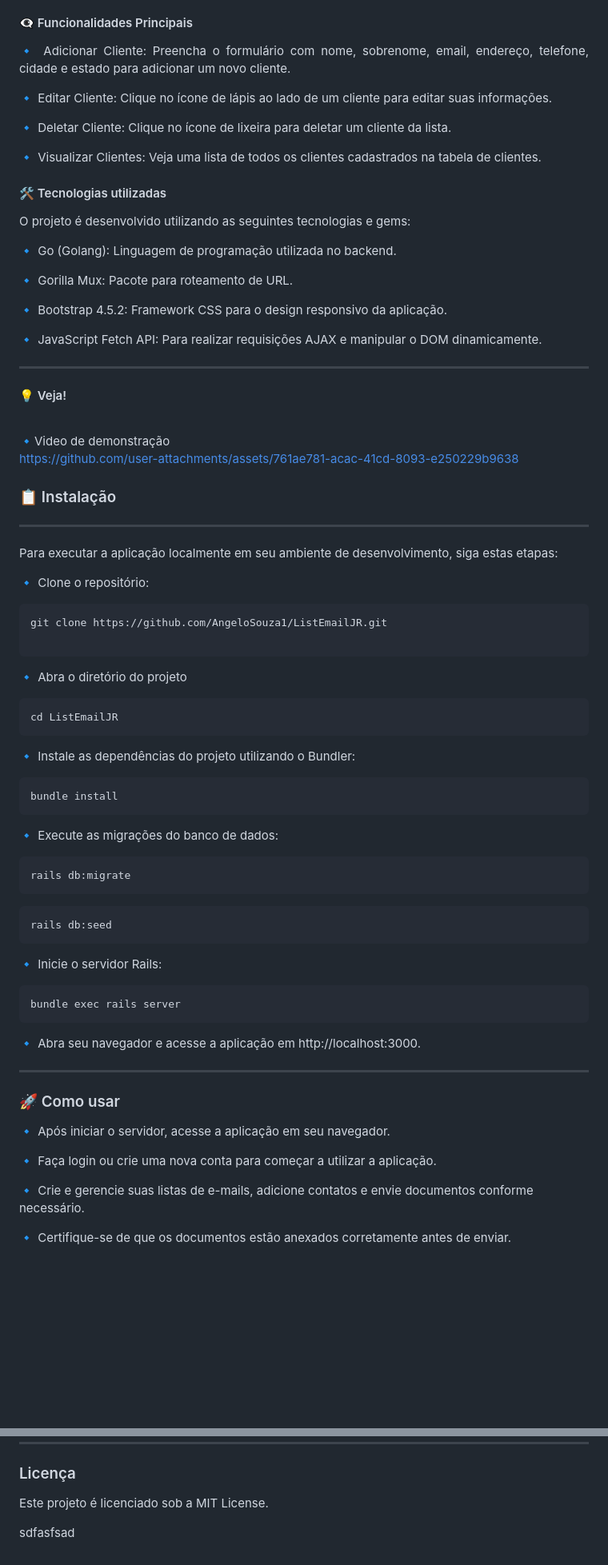
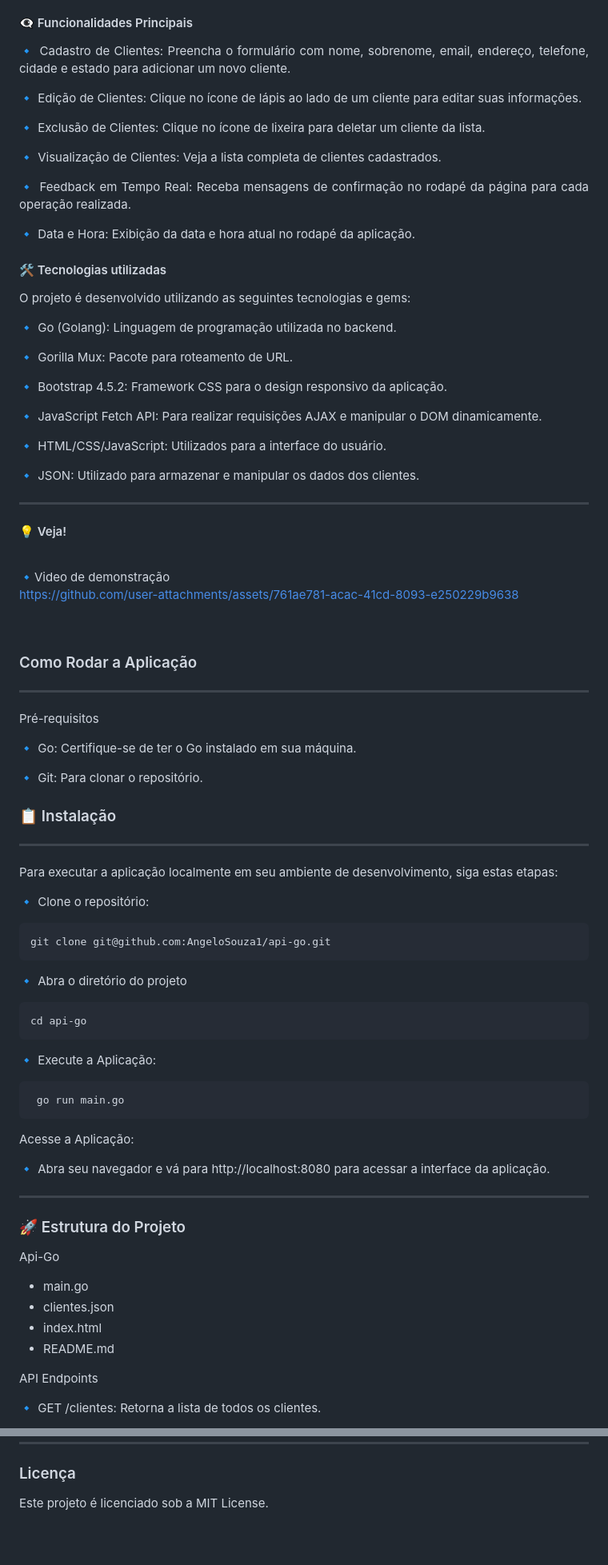
Before and after one commit to AngeloSouza1/api-go, a Markdown page: README.md, 2 parts joined by grey strips. Shown at 80% size. Rendered like a GitHub page; blank space fills up the shorter version.

````diff
--- a/README.md
+++ b/README.md
@@ -12,13 +12,19 @@ O objetivo principal desta aplicação é fornecer uma ferramenta simples e efic
 
 #### 👁️‍🗨️ Funcionalidades Principais
 
-🔹 Adicionar Cliente: Preencha o formulário com nome, sobrenome, email, endereço, telefone, cidade e estado para adicionar um novo cliente.
+🔹 Cadastro de Clientes: Preencha o formulário com nome, sobrenome, email, endereço, telefone, cidade e estado para adicionar um novo cliente.
 
-🔹 Editar Cliente: Clique no ícone de lápis ao lado de um cliente para editar suas informações.
+🔹 Edição de Clientes: Clique no ícone de lápis ao lado de um cliente para editar suas informações.
 
-🔹 Deletar Cliente: Clique no ícone de lixeira para deletar um cliente da lista.
+🔹 Exclusão de Clientes: Clique no ícone de lixeira para deletar um cliente da lista.
 
-🔹 Visualizar Clientes: Veja uma lista de todos os clientes cadastrados na tabela de clientes.
+🔹 Visualização de Clientes: Veja a lista completa de clientes cadastrados.
+
+🔹 Feedback em Tempo Real: Receba mensagens de confirmação no rodapé da página para cada operação realizada.
+
+🔹 Data e Hora: Exibição da data e hora atual no rodapé da aplicação.
+
+
 
 </div>
 
@@ -34,6 +40,10 @@ O projeto é desenvolvido utilizando as seguintes tecnologias e gems:
 
 🔹 JavaScript Fetch API: Para realizar requisições AJAX e manipular o DOM dinamicamente.
 
+🔹 HTML/CSS/JavaScript: Utilizados para a interface do usuário.
+
+🔹 JSON: Utilizado para armazenar e manipular os dados dos clientes.
+
 ---
 
 #### 💡 Veja!
@@ -47,6 +57,17 @@ O projeto é desenvolvido utilizando as seguintes tecnologias e gems:
 
 https://github.com/user-attachments/assets/761ae781-acac-41cd-8093-e250229b9638
 
+<br>
+
+### Como Rodar a Aplicação
+---
+
+Pré-requisitos
+
+ 🔹 Go: Certifique-se de ter o Go instalado em sua máquina.
+
+ 🔹 Git: Para clonar o repositório.
+
 
 
 
@@ -57,46 +78,35 @@ Para executar a aplicação localmente em seu ambiente de desenvolvimento, siga
 
 🔹 Clone o repositório:
   ```bash
-git clone https://github.com/AngeloSouza1/ListEmailJR.git
-
+git clone git@github.com:AngeloSouza1/api-go.git
 ```
 🔹 Abra o diretório do projeto
 
 ```bash
-cd ListEmailJR
-```
-🔹 Instale as dependências do projeto utilizando o Bundler:
-
-  ```bash
-bundle install
-```
- 🔹 Execute as migrações do banco de dados:
-
-  ```bash
-rails db:migrate
+cd api-go
 ```
 
+🔹 Execute a Aplicação:
+
 ```bash
-rails db:seed
+ go run main.go
 ```
+ Acesse a Aplicação:
 
- 🔹 Inicie o servidor Rails:
-
-  ```bash
-bundle exec rails server
-```
-
- 🔹 Abra seu navegador e acesse a aplicação em http://localhost:3000.
+🔹 Abra seu navegador e vá para http://localhost:8080 para acessar a interface da aplicação.
 
 ---
 
-### 🚀 Como usar
+### 🚀 Estrutura do Projeto
 
-🔹 Após iniciar o servidor, acesse a aplicação em seu navegador.
+Api-Go
+   - main.go
+   - clientes.json
+   - index.html
+   - README.md
 
-🔹 Faça login ou crie uma nova conta para começar a utilizar a aplicação.
 
-🔹 Crie e gerencie suas listas de e-mails, adicione contatos e envie documentos conforme necessário.
+API Endpoints
 
-🔹 Certifique-se de que os documentos estão anexados corretamente antes de enviar.
+   🔹 GET /clientes: Retorna a lista de todos os clientes.
 
@@ -120,16 +138,3 @@ Contribuições são bem-vindas! Se você quiser contribuir para o projeto, siga
 ---
 ### Licença
 Este projeto é licenciado sob a MIT License.
-
-
-
-
-
-
-
-
-
-
-
-
-sdfasfsad
````
Also changed, not shown: other parts of README.md (+9 -1 lines).
